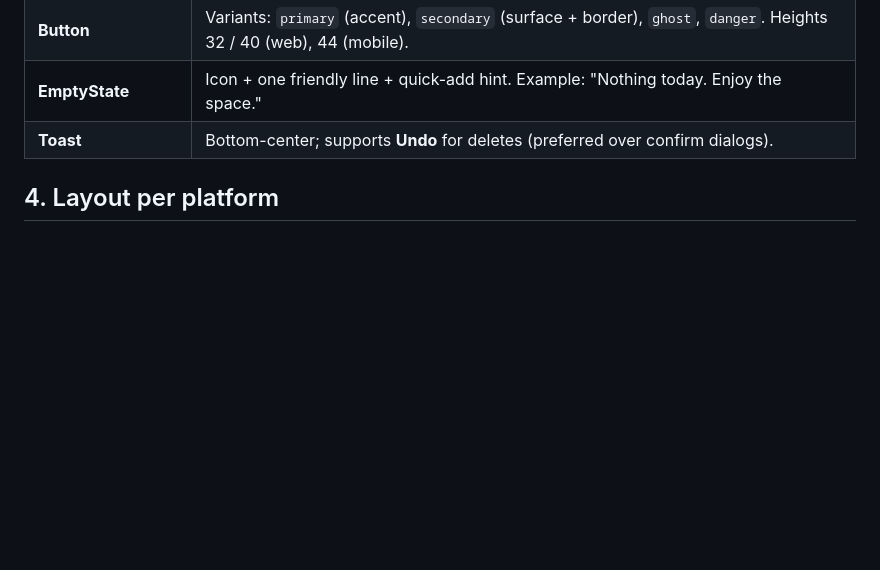
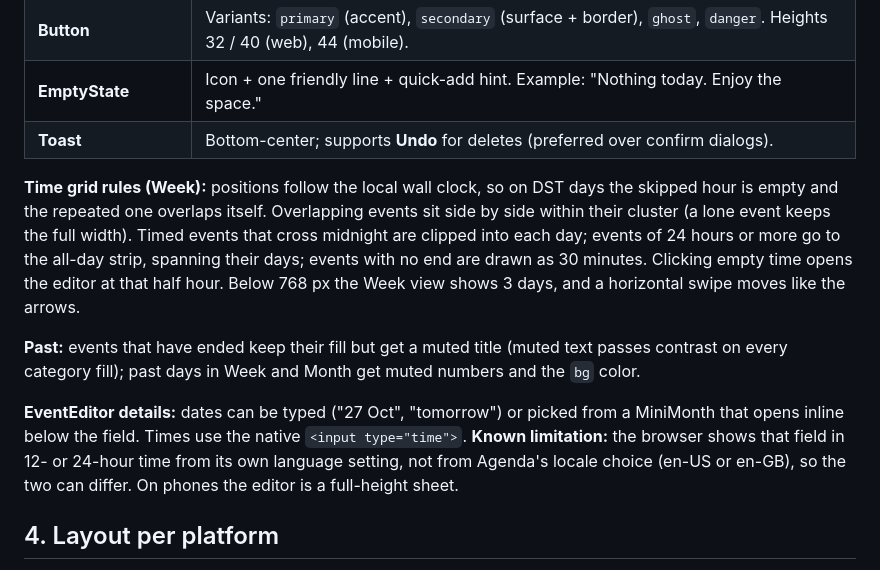
Before and after one commit to xitas/agenda, a Markdown page: docs/DESIGN.md, the part around the change. GitHub-like rendering; blank space fills up the shorter version.

```diff
--- a/docs/DESIGN.md
+++ b/docs/DESIGN.md
@@ -89,6 +89,12 @@ Lucide (web: `lucide-react`; mobile: `lucide-react-native`), 20 px in UI and 16
 | **EmptyState**           | Icon + one friendly line + quick-add hint. Example: "Nothing today. Enjoy the space."                                                           |
 | **Toast**                | Bottom-center; supports **Undo** for deletes (preferred over confirm dialogs).                                                                  |
 
+**Time grid rules (Week):** positions follow the local wall clock, so on DST days the skipped hour is empty and the repeated one overlaps itself. Overlapping events sit side by side within their cluster (a lone event keeps the full width). Timed events that cross midnight are clipped into each day; events of 24 hours or more go to the all-day strip, spanning their days; events with no end are drawn as 30 minutes. Clicking empty time opens the editor at that half hour. Below 768 px the Week view shows 3 days, and a horizontal swipe moves like the arrows.
+
+**Past:** events that have ended keep their fill but get a muted title (muted text passes contrast on every category fill); past days in Week and Month get muted numbers and the `bg` color.
+
+**EventEditor details:** dates can be typed ("27 Oct", "tomorrow") or picked from a MiniMonth that opens inline below the field. Times use the native `<input type="time">`. **Known limitation:** the browser shows that field in 12- or 24-hour time from its own language setting, not from Agenda's locale choice (en-US or en-GB), so the two can differ. On phones the editor is a full-height sheet.
+
 ## 4. Layout per platform
 
 **Web / Desktop (≥ 1024 px):** left sidebar (240 px) with mini-month and categories; main area with the view switcher (Today · Week · Month) and QuickAdd at the top. Below 768 px the sidebar collapses and the layout follows the mobile pattern.
```
Also changed, not shown: CLAUDE.md (+3 -1 lines), docs/ARCHITECTURE.md (+12 -7 lines).
